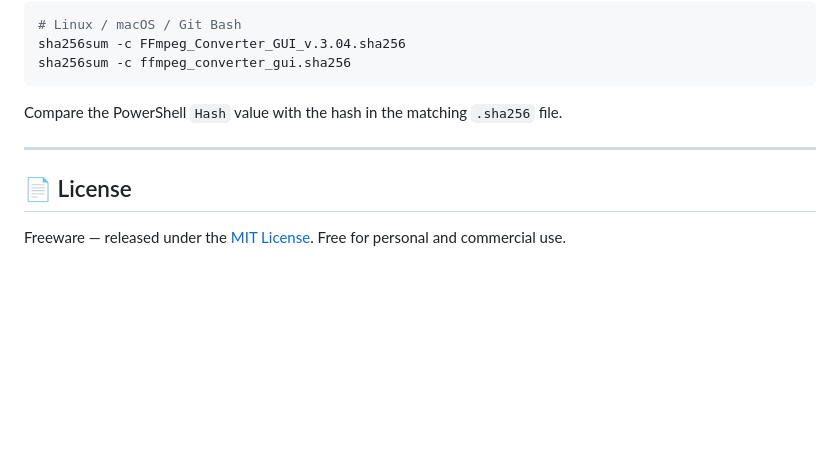
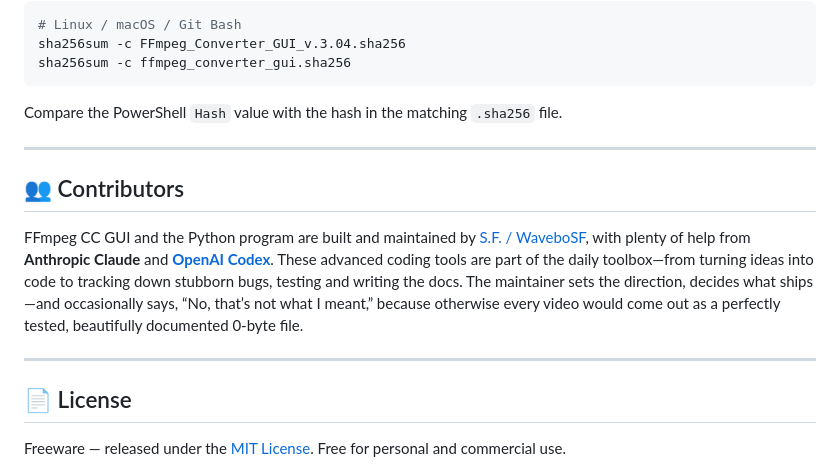
Before and after one commit to WaveboSF/FFmpeg-Converter-GUI, a Markdown page: README.md, the part around one of its changes. GitHub-like rendering; blank space fills up the shorter version.

```diff
--- a/README.md
+++ b/README.md
@@ -264,6 +287,17 @@ Compare the PowerShell `Hash` value with the hash in the matching `.sha256` file
 
 ---
 
+## 👥 Contributors
+
+FFmpeg CC GUI and the Python program are built and maintained by [S.F. / WaveboSF](https://github.com/WaveboSF),
+with plenty of help from **Anthropic Claude** and [**OpenAI Codex**](https://github.com/codex).
+These advanced coding tools are part of the daily toolbox—from turning ideas
+into code to tracking down stubborn bugs, testing and writing the docs. The
+maintainer sets the direction, decides what ships—and occasionally says,
+“No, that’s not what I meant,” because otherwise every video would come out as a perfectly tested, beautifully documented 0-byte file.
+
+---
+
 ## 📄 License
 
 Freeware — released under the [MIT License](LICENSE). Free for personal and commercial use.
```
Also changed, not shown: other parts of README.md (+23 -0 lines), docs/images/ffmpeg-cc-gui-0.95.png (added).
